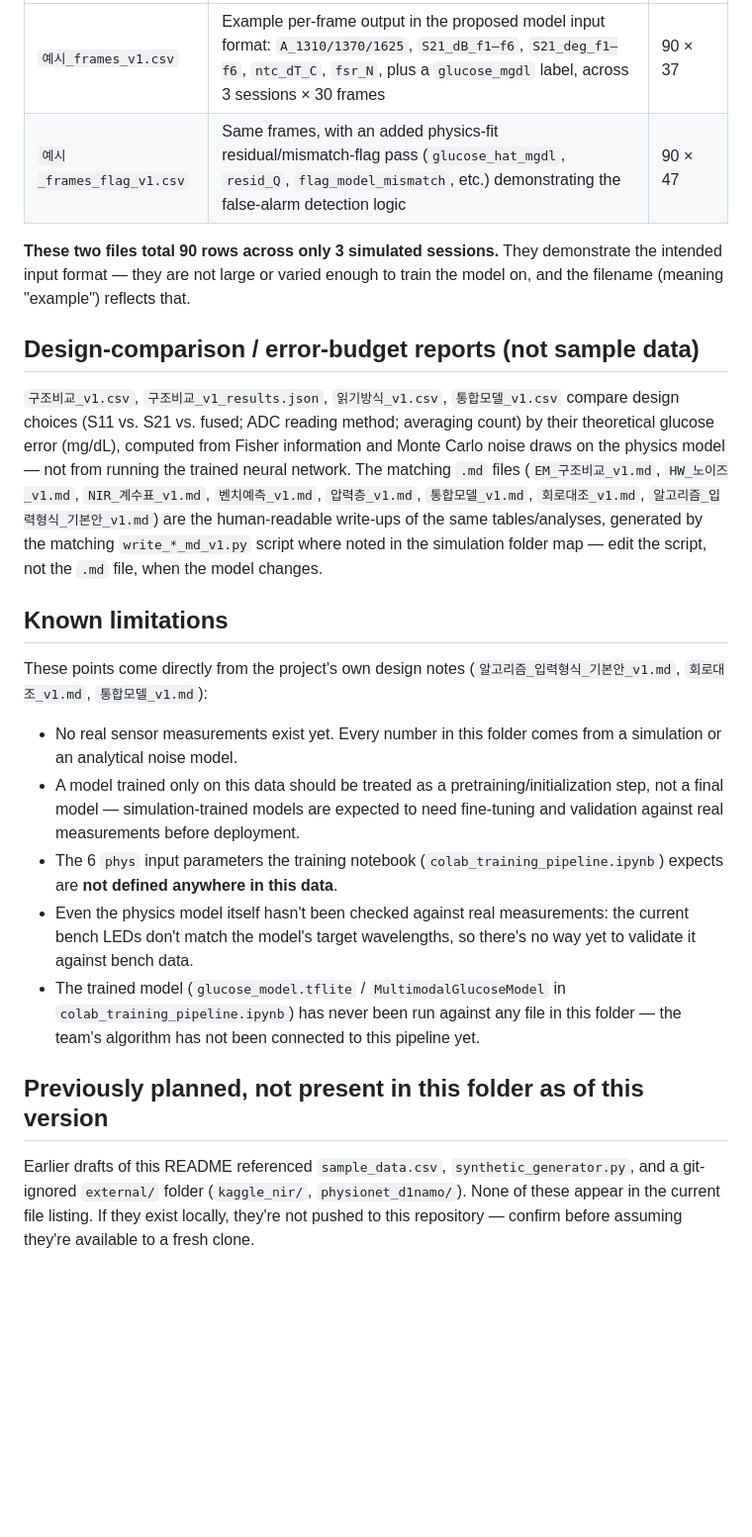
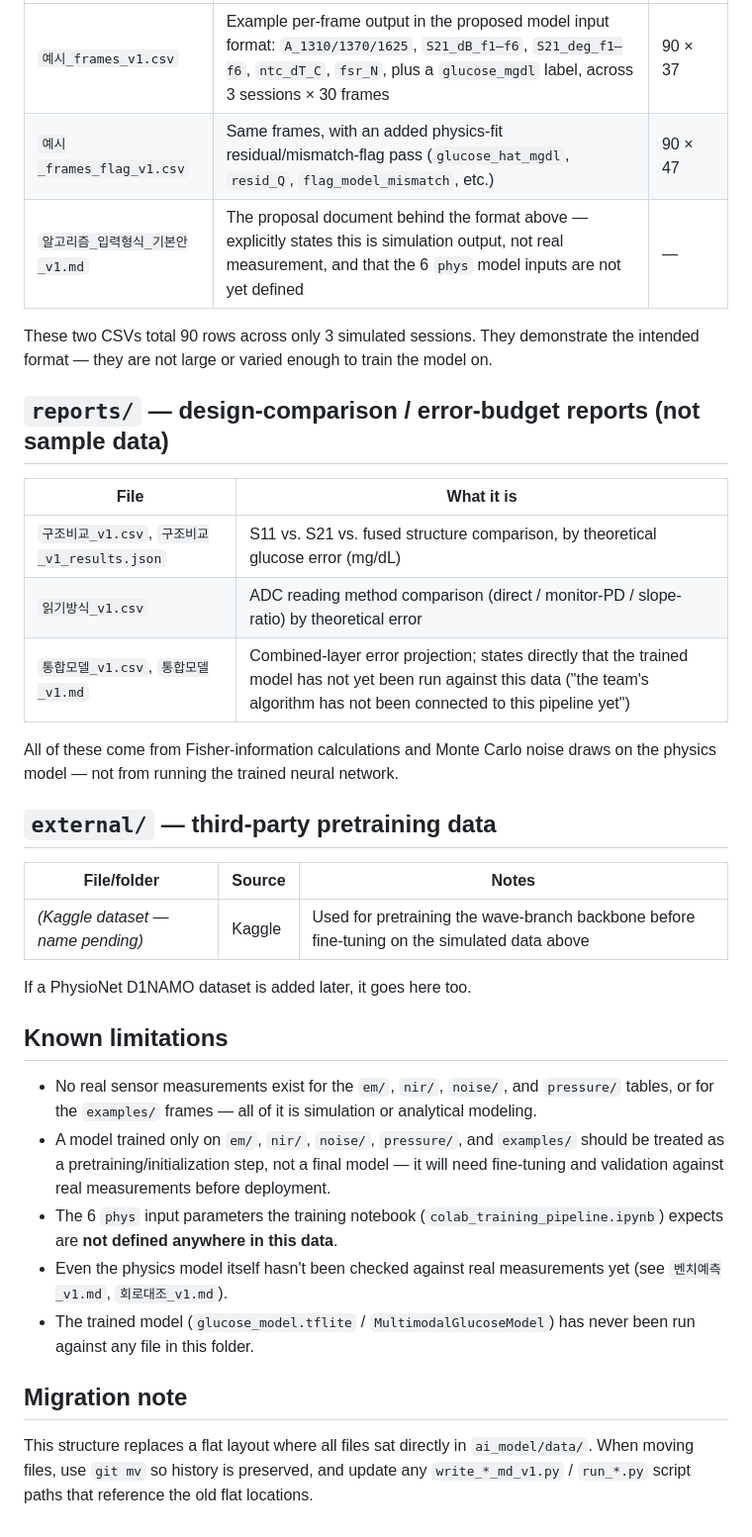
Before and after one commit to jianlee1111/HY-MATCH, a Markdown page: ai_model/data/README.md, the part around one of its changes. Shown at 99% size. GitHub-like rendering; blank space fills up the shorter version.

```diff
--- a/ai_model/data/README.md
+++ b/ai_model/data/README.md
@@ -20,24 +39,38 @@ These are not training samples by themselves — they're the forward-model coeff
 | File | What it is | Rows × cols |
 |---|---|---|
 | `예시_frames_v1.csv` | Example per-frame output in the proposed model input format: `A_1310/1370/1625`, `S21_dB_f1–f6`, `S21_deg_f1–f6`, `ntc_dT_C`, `fsr_N`, plus a `glucose_mgdl` label, across 3 sessions × 30 frames | 90 × 37 |
-| `예시_frames_flag_v1.csv` | Same frames, with an added physics-fit residual/mismatch-flag pass (`glucose_hat_mgdl`, `resid_Q`, `flag_model_mismatch`, etc.) demonstrating the false-alarm detection logic | 90 × 47 |
+| `예시_frames_flag_v1.csv` | Same frames, with an added physics-fit residual/mismatch-flag pass (`glucose_hat_mgdl`, `resid_Q`, `flag_model_mismatch`, etc.) | 90 × 47 |
+| `알고리즘_입력형식_기본안_v1.md` | The proposal document behind the format above — explicitly states this is simulation output, not real measurement, and that the 6 `phys` model inputs are not yet defined | — |
 
-**These two files total 90 rows across only 3 simulated sessions.** They demonstrate the intended input format — they are not large or varied enough to train the model on, and the filename (meaning "example") reflects that.
+These two CSVs total 90 rows across only 3 simulated sessions. They demonstrate the intended format — they are not large or varied enough to train the model on.
 
-## Design-comparison / error-budget reports (not sample data)
+## `reports/` — design-comparison / error-budget reports (not sample data)
 
-`구조비교_v1.csv`, `구조비교_v1_results.json`, `읽기방식_v1.csv`, `통합모델_v1.csv` compare design choices (S11 vs. S21 vs. fused; ADC reading method; averaging count) by their theoretical glucose error (mg/dL), computed from Fisher information and Monte Carlo noise draws on the physics model — not from running the trained neural network. The matching `.md` files (`EM_구조비교_v1.md`, `HW_노이즈_v1.md`, `NIR_계수표_v1.md`, `벤치예측_v1.md`, `압력층_v1.md`, `통합모델_v1.md`, `회로대조_v1.md`, `알고리즘_입력형식_기본안_v1.md`) are the human-readable write-ups of the same tables/analyses, generated by the matching `write_*_md_v1.py` script where noted in the simulation folder map — edit the script, not the `.md` file, when the model changes.
+| File | What it is |
+|---|---|
+| `구조비교_v1.csv`, `구조비교_v1_results.json` | S11 vs. S21 vs. fused structure comparison, by theoretical glucose error (mg/dL) |
+| `읽기방식_v1.csv` | ADC reading method comparison (direct / monitor-PD / slope-ratio) by theoretical error |
+| `통합모델_v1.csv`, `통합모델_v1.md` | Combined-layer error projection; states directly that the trained model has not yet been run against this data ("the team's algorithm has not been connected to this pipeline yet") |
+
+All of these come from Fisher-information calculations and Monte Carlo noise draws on the physics model — not from running the trained neural network.
+
+## `external/` — third-party pretraining data
+
+<!-- TODO: fill in once the dataset name/path is confirmed -->
+| File/folder | Source | Notes |
+|---|---|---|
+| *(Kaggle dataset — name pending)* | Kaggle | Used for pretraining the wave-branch backbone before fine-tuning on the simulated data above |
+
+If a PhysioNet D1NAMO dataset is added later, it goes here too.
 
 ## Known limitations
 
-These points come directly from the project's own design notes (`알고리즘_입력형식_기본안_v1.md`, `회로대조_v1.md`, `통합모델_v1.md`):
+- No real sensor measurements exist for the `em/`, `nir/`, `noise/`, and `pressure/` tables, or for the `examples/` frames — all of it is simulation or analytical modeling.
+- A model trained only on `em/`, `nir/`, `noise/`, `pressure/`, and `examples/` should be treated as a pretraining/initialization step, not a final model — it will need fine-tuning and validation against real measurements before deployment.
+- The 6 `phys` input parameters the training notebook (`colab_training_pipeline.ipynb`) expects are **not defined anywhere in this data**.
+- Even the physics model itself hasn't been checked against real measurements yet (see `벤치예측_v1.md`, `회로대조_v1.md`).
+- The trained model (`glucose_model.tflite` / `MultimodalGlucoseModel`) has never been run against any file in this folder.
 
-- No real sensor measurements exist yet. Every number in this folder comes from a simulation or an analytical noise model.
-- A model trained only on this data should be treated as a pretraining/initialization step, not a final model — simulation-trained models are expected to need fine-tuning and validation against real measurements before deployment.
-- The 6 `phys` input parameters the training notebook (`colab_training_pipeline.ipynb`) expects are **not defined anywhere in this data**.
-- Even the physics model itself hasn't been checked against real measurements: the current bench LEDs don't match the model's target wavelengths, so there's no way yet to validate it against bench data.
-- The trained model (`glucose_model.tflite` / `MultimodalGlucoseModel` in `colab_training_pipeline.ipynb`) has never been run against any file in this folder — the team's algorithm has not been connected to this pipeline yet.
+## Migration note
 
-## Previously planned, not present in this folder as of this version
-
-Earlier drafts of this README referenced `sample_data.csv`, `synthetic_generator.py`, and a git-ignored `external/` folder (`kaggle_nir/`, `physionet_d1namo/`). None of these appear in the current file listing. If they exist locally, they're not pushed to this repository — confirm before assuming they're available to a fresh clone.
+This structure replaces a flat layout where all files sat directly in `ai_model/data/`. When moving files, use `git mv` so history is preserved, and update any `write_*_md_v1.py` / `run_*.py` script paths that reference the old flat locations.
```
Also changed, not shown: other parts of ai_model/data/README.md (+25 -6 lines).
